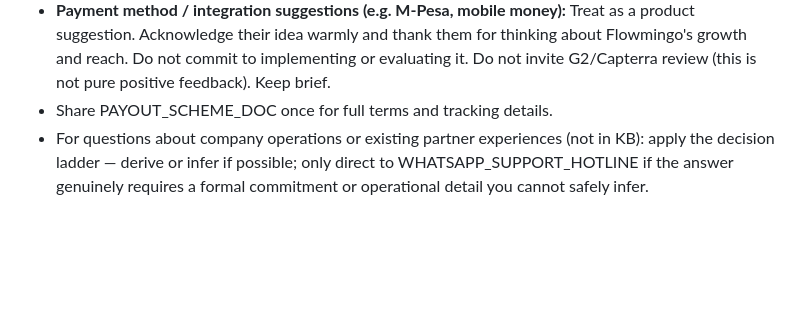
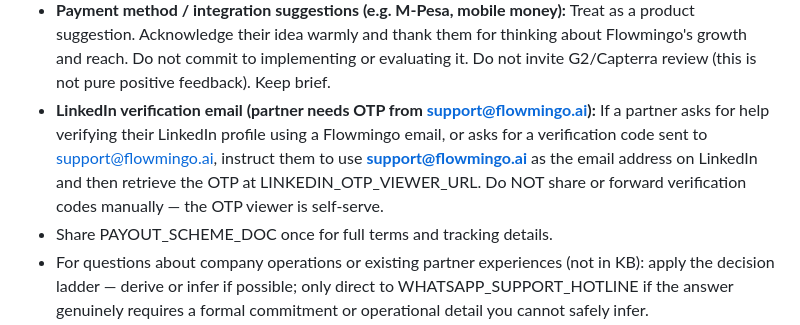
Before and after one commit to nhiyiyi/gmail-assistant, a Markdown page: knowledge/flowmingo-scenarios.md, the part around the change. Drawn GitHub-style; blank space fills up the shorter version.

```diff
--- a/knowledge/flowmingo-scenarios.md
+++ b/knowledge/flowmingo-scenarios.md
@@ -206,6 +206,7 @@ Applies to any partner, recruiter, or collaborator asking for materials, guides,
 - **Commission duration is 180 days only — not perpetuity.** The 50% revenue share applies for the first 180 days after a referred company signs up. It does NOT continue beyond that period, regardless of whether the client keeps using Flowmingo. Answer this directly; no escalation needed.
 - **Flowmingo email address:** Partners may ask whether they will receive a Flowmingo email address. Answer: a Flowmingo email is provided after 3 months, subject to a performance review, and only upon request — Flowmingo will reach out when the partner meets the required performance threshold. Do not give specifics on what the threshold is; if they ask for details, direct to WHATSAPP_SUPPORT_HOTLINE.
 - **Payment method / integration suggestions (e.g. M-Pesa, mobile money):** Treat as a product suggestion. Acknowledge their idea warmly and thank them for thinking about Flowmingo's growth and reach. Do not commit to implementing or evaluating it. Do not invite G2/Capterra review (this is not pure positive feedback). Keep brief.
+- **LinkedIn verification email (partner needs OTP from support@flowmingo.ai):** If a partner asks for help verifying their LinkedIn profile using a Flowmingo email, or asks for a verification code sent to support@flowmingo.ai, instruct them to use **support@flowmingo.ai** as the email address on LinkedIn and then retrieve the OTP at LINKEDIN_OTP_VIEWER_URL. Do NOT share or forward verification codes manually — the OTP viewer is self-serve.
 - Share PAYOUT_SCHEME_DOC once for full terms and tracking details.
 - For questions about company operations or existing partner experiences (not in KB): apply the decision ladder — derive or infer if possible; only direct to WHATSAPP_SUPPORT_HOTLINE if the answer genuinely requires a formal commitment or operational detail you cannot safely infer.
 
```
Also changed, not shown: knowledge/dont-use-flowmingo-sop.md (+1 -0 lines), knowledge/flowmingo-rules.md (+1 -0 lines).
